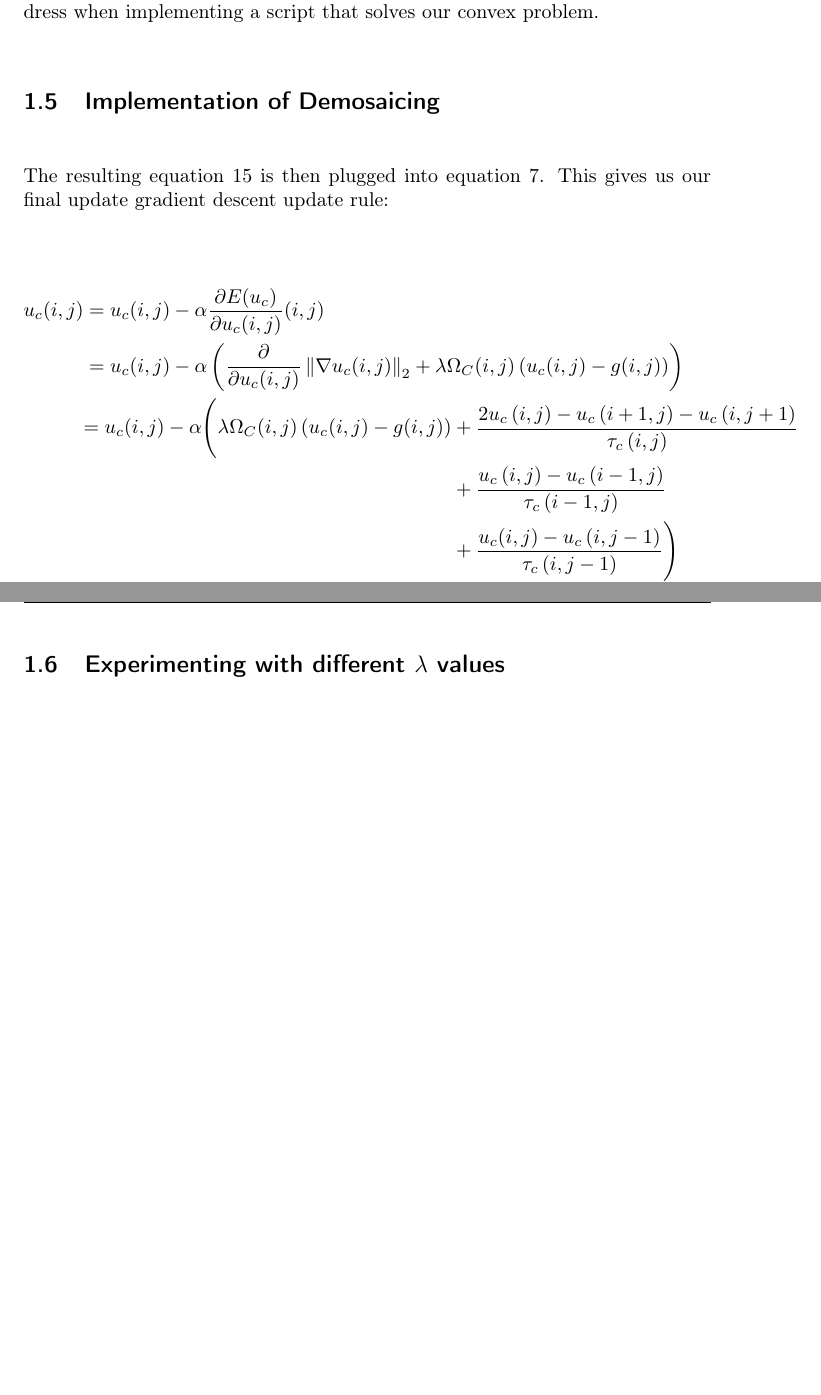
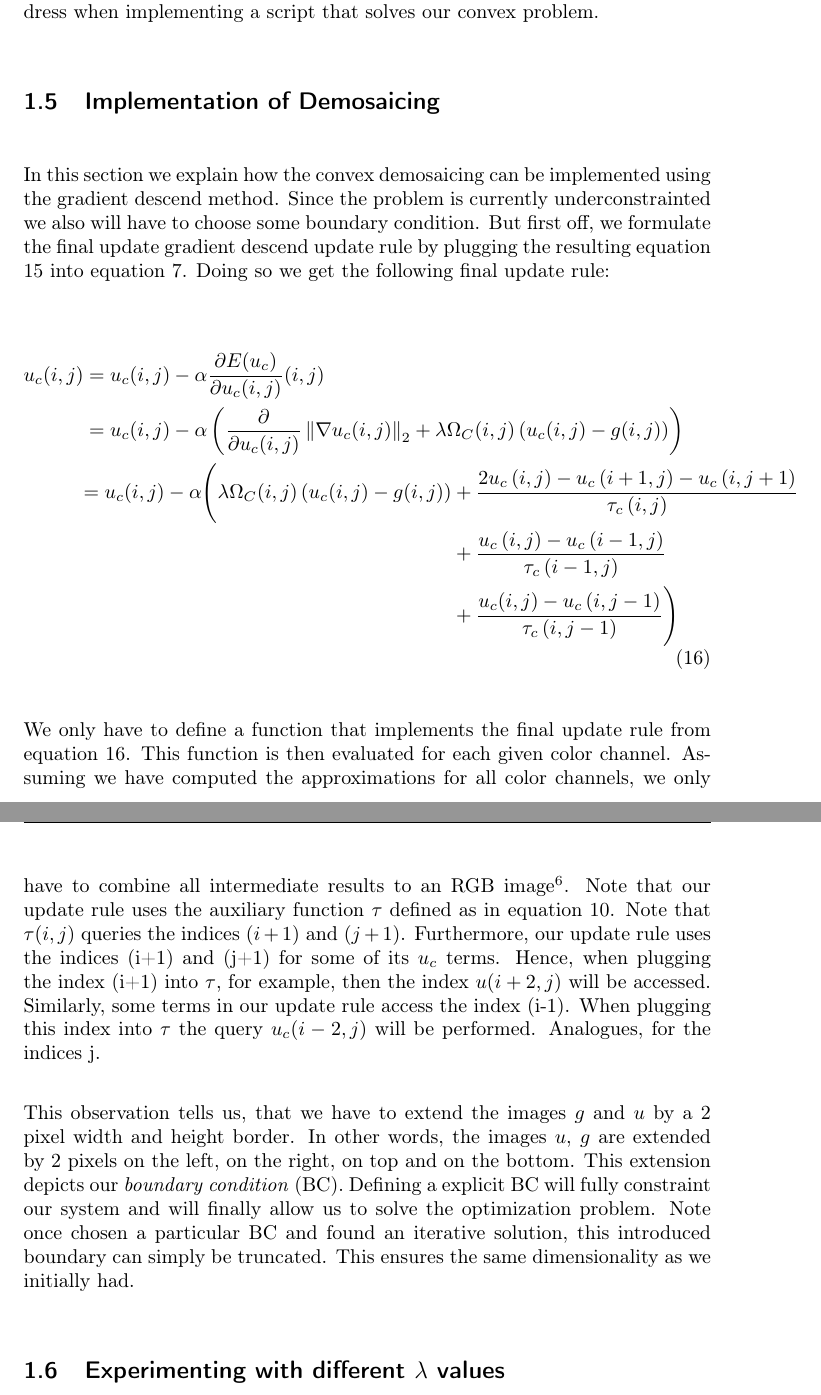
Before and after one commit to simplay/convex_opt, a LaTeX document (1/report/project1.tex): two parts of pages 9 and 10 of 10, joined at a grey line, cut so that both start at the same text, the shorter picture padded with empty space. Compiled offline with pdfLaTeX.

Commit message:
Some more detailed expl. about the implementation part.

```diff
--- a/1/report/project1.tex
+++ b/1/report/project1.tex
@@ -244,9 +245,7 @@ In the next section we will present the final update rule according to our last
 
 \subsection{Implementation of Demosaicing}
 
-% write initial glue
-
-The resulting equation $\ref{eq:plugged_abc}$ is then plugged into equation $\ref{eq:part_deriv_e}$. This gives us our final update gradient descent update rule:
+In this section we explain how the convex demosaicing can be implemented using the gradient descend method. Since the problem is currently underconstrainted we also will have to choose some boundary condition. But first off, we formulate the final update gradient descend update rule by plugging the resulting equation $\ref{eq:plugged_abc}$ into equation $\ref{eq:part_deriv_e}$. Doing so we get the following final update rule:
 
 \begin{align}
 	u_{c} (i,j)
@@ -260,6 +259,10 @@ The resulting equation $\ref{eq:plugged_abc}$ is then plugged into equation $\re
 \label{eq:final_update_rule}
 \end{align}
 
+We only have to define a function that implements the final update rule from equation $\ref{eq:final_update_rule}$. This function is then evaluated for each given color channel. Assuming we have computed the approximations for all color channels, we only have to combine all intermediate results to an RGB image$\footnote{In Matlab this can be achieved by using the function reshape.}$.
+Note that our update rule uses the auxiliary function $\tau$ defined as in equation $\ref{eq:tau_function}$. Note that $\tau(i,j)$ queries the indices $(i+1)$ and $(j+1)$. Furthermore, our update rule uses the indices (i+1) and (j+1) for some of its $u_c$ terms. Hence, when plugging the index (i+1) into $\tau$, for example, then the index $u(i+2,j)$ will be accessed. Similarly, some terms in our update rule access the index (i-1). When plugging this index into $\tau$ the query $u_c(i-2, j)$ will be performed. Analogues, for the indices j.
+
+This observation tells us, that we have to extend the images $g$ and $u$ by a 2 pixel width and height border. In other words, the images $u$, $g$ are extended by 2 pixels on the left, on the right, on top and on the bottom. This extension depicts our \emph{boundary condition} (BC). Defining a explicit BC will fully constraint our system and will finally allow us to solve the optimization problem. Note once chosen a particular BC and found an iterative solution, this introduced boundary can simply be truncated. This ensures the same dimensionality as we initially had.
 
 \subsection{Experimenting with different $\lambda$ values}
 \subsection{Optimal $\lambda$ value}
```
Also changed, not shown: 1/report/project1.tex (1 more changed lines).
